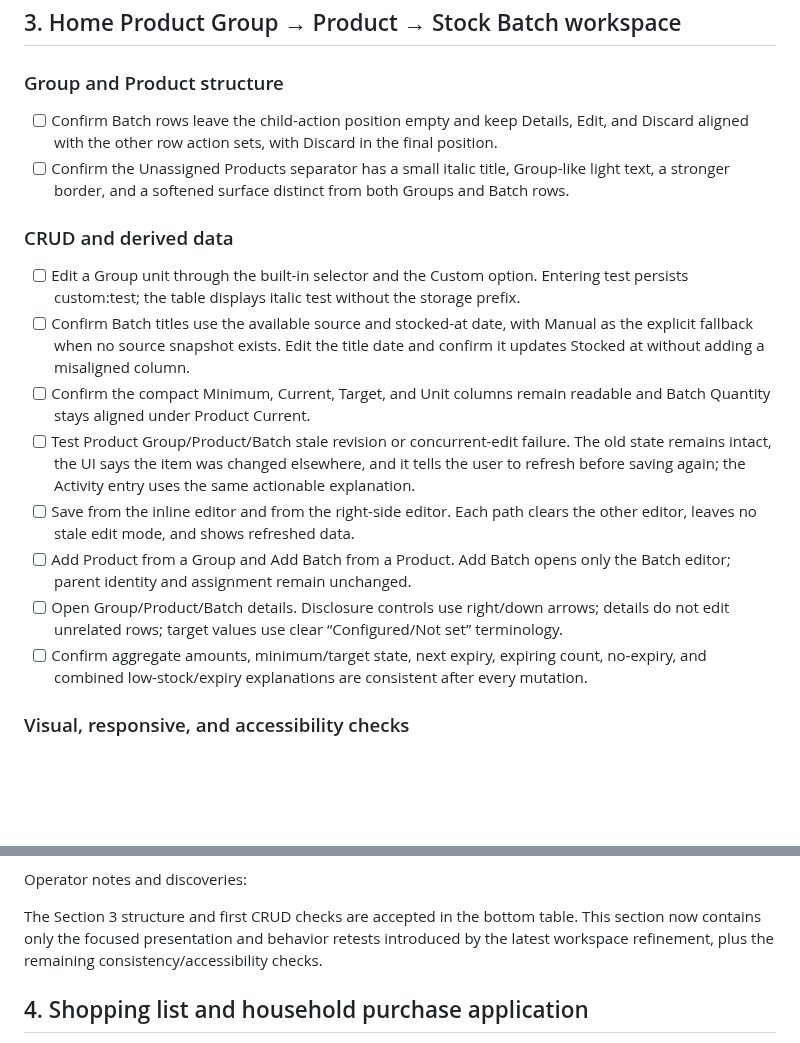
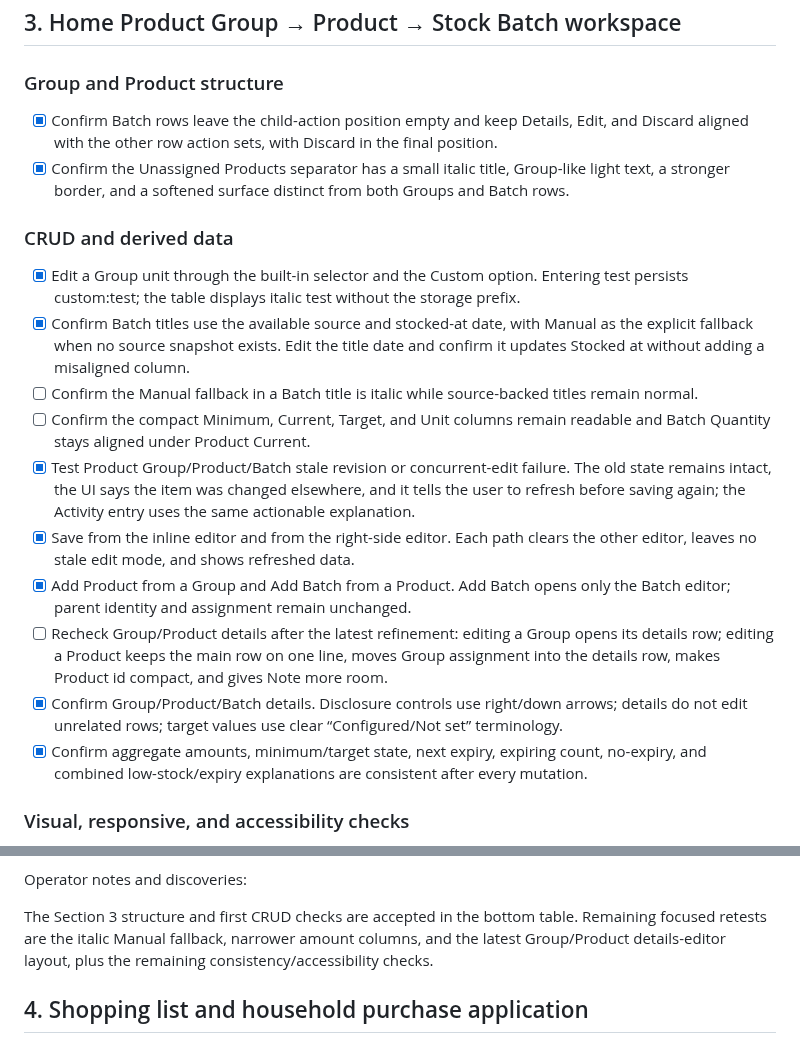
Before and after one commit to Kamrapp/Kamra, a Markdown page: scripts/stage11-mvp-manual-test.md, 2 parts joined by grey strips. Drawn GitHub-style; blank space fills up the shorter version.

```diff
--- a/scripts/stage11-mvp-manual-test.md
+++ b/scripts/stage11-mvp-manual-test.md
@@ -138,30 +138,34 @@ and demo seed-ledger entries. It does not remove shared catalogue, shop-market,
 
 ### Group and Product structure
 
-- [ ] Confirm Batch rows leave the child-action position empty and keep Details, Edit, and Discard
+- [x] Confirm Batch rows leave the child-action position empty and keep Details, Edit, and Discard
       aligned with the other row action sets, with Discard in the final position.
-- [ ] Confirm the Unassigned Products separator has a small italic title, Group-like light text,
+- [x] Confirm the Unassigned Products separator has a small italic title, Group-like light text,
       a stronger border, and a softened surface distinct from both Groups and Batch rows.
 
 ### CRUD and derived data
 
-- [ ] Edit a Group unit through the built-in selector and the Custom option. Entering test persists
+- [x] Edit a Group unit through the built-in selector and the Custom option. Entering test persists
       custom:test; the table displays italic test without the storage prefix.
-- [ ] Confirm Batch titles use the available source and stocked-at date, with Manual as the explicit
+- [x] Confirm Batch titles use the available source and stocked-at date, with Manual as the explicit
       fallback when no source snapshot exists. Edit the title date and confirm it updates Stocked at
       without adding a misaligned column.
+- [ ] Confirm the Manual fallback in a Batch title is italic while source-backed titles remain normal.
 - [ ] Confirm the compact Minimum, Current, Target, and Unit columns remain readable and Batch
       Quantity stays aligned under Product Current.
-- [ ] Test Product Group/Product/Batch stale revision or concurrent-edit failure. The old state
+- [x] Test Product Group/Product/Batch stale revision or concurrent-edit failure. The old state
       remains intact, the UI says the item was changed elsewhere, and it tells the user to refresh
       before saving again; the Activity entry uses the same actionable explanation.
-- [ ] Save from the inline editor and from the right-side editor. Each path clears the other editor,
+- [x] Save from the inline editor and from the right-side editor. Each path clears the other editor,
       leaves no stale edit mode, and shows refreshed data.
-- [ ] Add Product from a Group and Add Batch from a Product. Add Batch opens only the Batch editor;
+- [x] Add Product from a Group and Add Batch from a Product. Add Batch opens only the Batch editor;
       parent identity and assignment remain unchanged.
-- [ ] Open Group/Product/Batch details. Disclosure controls use right/down arrows; details do not
+- [ ] Recheck Group/Product details after the latest refinement: editing a Group opens its details
+      row; editing a Product keeps the main row on one line, moves Group assignment into the
+      details row, makes Product id compact, and gives Note more room.
+- [x] Confirm Group/Product/Batch details. Disclosure controls use right/down arrows; details do not
       edit unrelated rows; target values use clear “Configured/Not set” terminology.
-- [ ] Confirm aggregate amounts, minimum/target state, next expiry, expiring count, no-expiry, and
+- [x] Confirm aggregate amounts, minimum/target state, next expiry, expiring count, no-expiry, and
       combined low-stock/expiry explanations are consistent after every mutation.
 
 ### Visual, responsive, and accessibility checks
@@ -179,9 +183,9 @@ and demo seed-ledger entries. It does not remove shared catalogue, shop-market,
 
 Operator notes and discoveries:
 
-The Section 3 structure and first CRUD checks are accepted in the bottom table. This section now
-contains only the focused presentation and behavior retests introduced by the latest workspace
-refinement, plus the remaining consistency/accessibility checks.
+The Section 3 structure and first CRUD checks are accepted in the bottom table. Remaining focused
+retests are the italic Manual fallback, narrower amount columns, and the latest Group/Product
+details-editor layout, plus the remaining consistency/accessibility checks.
 
 ## 4. Shopping list and household purchase application
 
```
Also changed, not shown: .agents/sessions/2026-07-13-stage-11-architecture-reorganization.md (+8 -1 lines).
